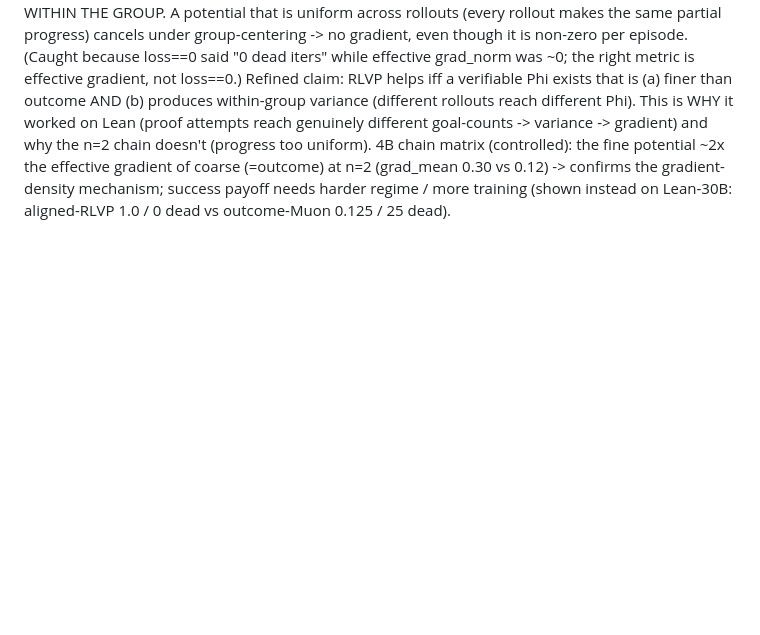
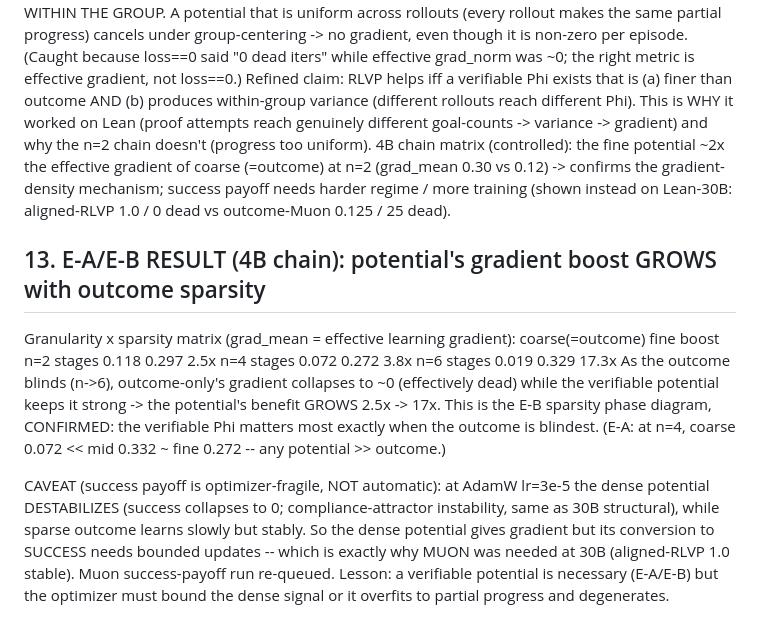
Before and after one commit to 19PINE-AI/rlvp, a Markdown page: FINDINGS.md, the part around the change. GitHub-like rendering; blank space fills up the shorter version.

Commit message:
FINDINGS 13: E-A/E-B grad-density confirmed (17x at n=6); success payoff needs Muon

```diff
--- a/FINDINGS.md
+++ b/FINDINGS.md
@@ -270,3 +270,23 @@ gradient, not loss==0.)
 (=outcome) at n=2 (grad_mean 0.30 vs 0.12) -> confirms the gradient-density mechanism;
 success payoff needs harder regime / more training (shown instead on Lean-30B:
 aligned-RLVP 1.0 / 0 dead vs outcome-Muon 0.125 / 25 dead).
+
+## 13. E-A/E-B RESULT (4B chain): potential's gradient boost GROWS with outcome sparsity
+Granularity x sparsity matrix (grad_mean = effective learning gradient):
+                coarse(=outcome)   fine    boost
+   n=2 stages       0.118          0.297   2.5x
+   n=4 stages       0.072          0.272   3.8x
+   n=6 stages       0.019          0.329   17.3x
+As the outcome blinds (n->6), outcome-only's gradient collapses to ~0 (effectively
+dead) while the verifiable potential keeps it strong -> the potential's benefit GROWS
+2.5x -> 17x. This is the E-B sparsity phase diagram, CONFIRMED: the verifiable Phi
+matters most exactly when the outcome is blindest. (E-A: at n=4, coarse 0.072 << mid
+0.332 ~ fine 0.272 -- any potential >> outcome.)
+
+CAVEAT (success payoff is optimizer-fragile, NOT automatic): at AdamW lr=3e-5 the dense
+potential DESTABILIZES (success collapses to 0; compliance-attractor instability, same
+as 30B structural), while sparse outcome learns slowly but stably. So the dense
+potential gives gradient but its conversion to SUCCESS needs bounded updates -- which is
+exactly why MUON was needed at 30B (aligned-RLVP 1.0 stable). Muon success-payoff run
+re-queued. Lesson: a verifiable potential is necessary (E-A/E-B) but the optimizer must
+bound the dense signal or it overfits to partial progress and degenerates.
```
